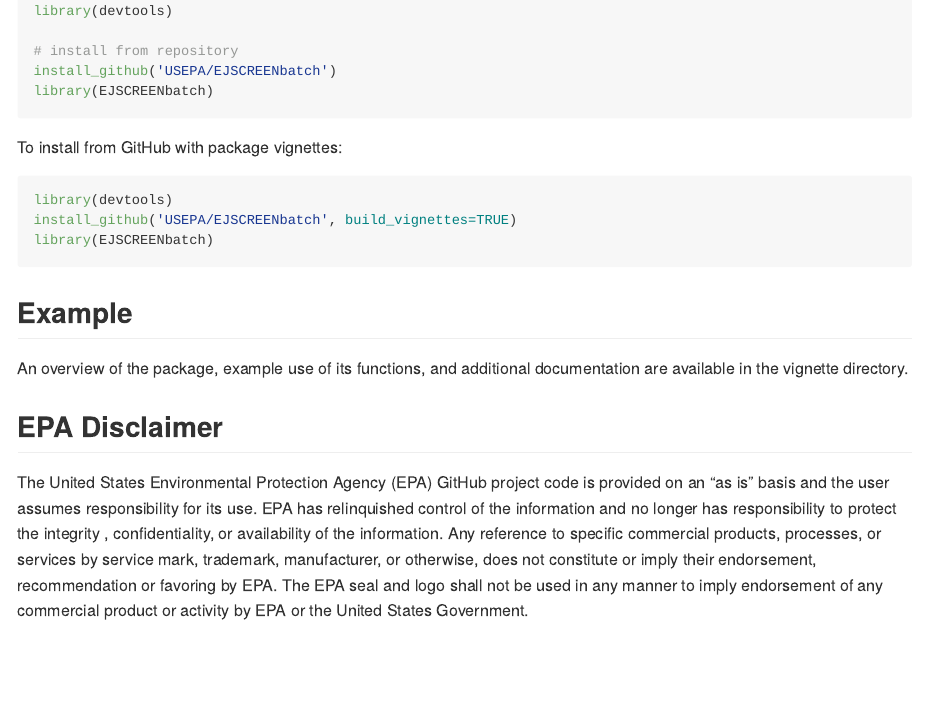
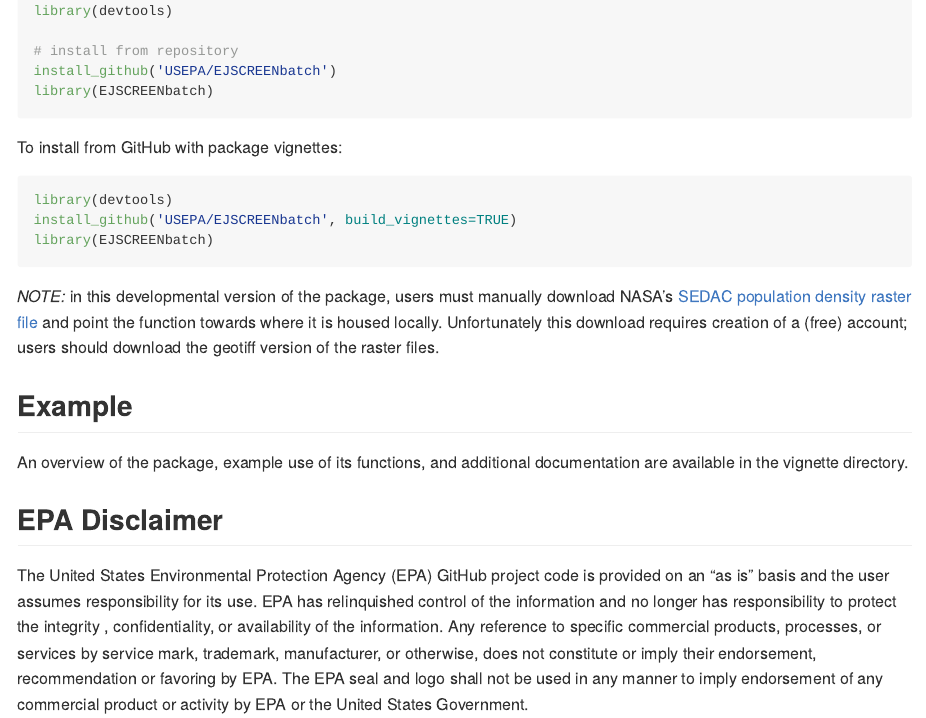
Before and after one commit to USEPA/EJSCREENBatch, an R Markdown document (README.Rmd): the page in a window 1100 px wide, from 550 px down. The pictures show the output file README.md that the author committed with the source, drawn offline in the style of GitHub.

Commit message:
readme updates

````diff
--- a/README.Rmd
+++ b/README.Rmd
@@ -45,6 +45,8 @@ install_github('USEPA/EJSCREENbatch', build_vignettes=TRUE)
 library(EJSCREENbatch)
 ```
 
+*NOTE:* in this developmental version of the package, users must manually download NASA's [SEDAC population density raster file](https://sedac.ciesin.columbia.edu/data/set/usgrid-summary-file1-2010/data-download) and point the function towards where it is housed locally. Unfortunately this download requires creation of a (free) account; users should download the geotiff version of the raster files.
+
 ## Example
 
 An overview of the package, example use of its functions, and additional documentation are available in the vignette directory.
````
Also changed, not shown: README.md.
